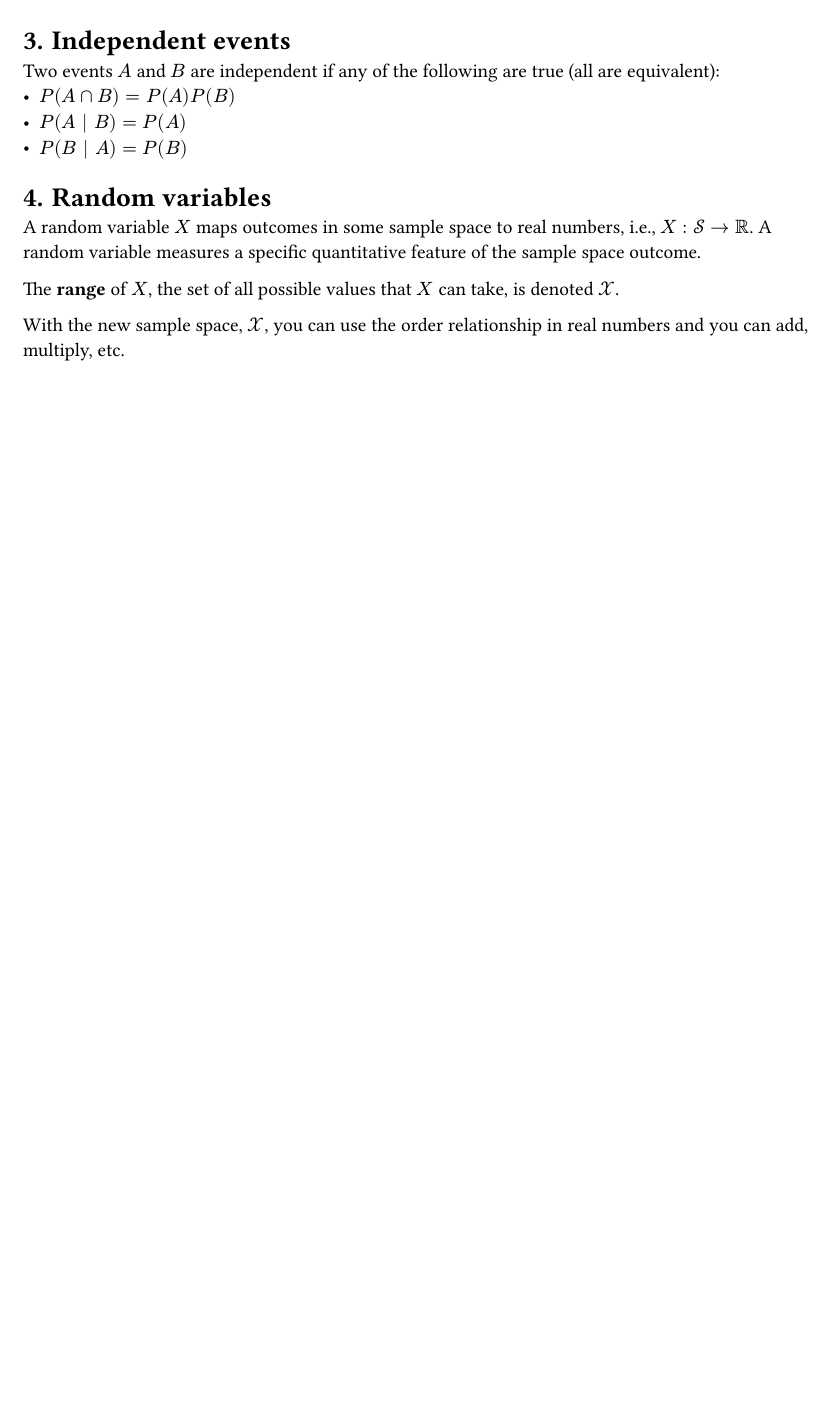
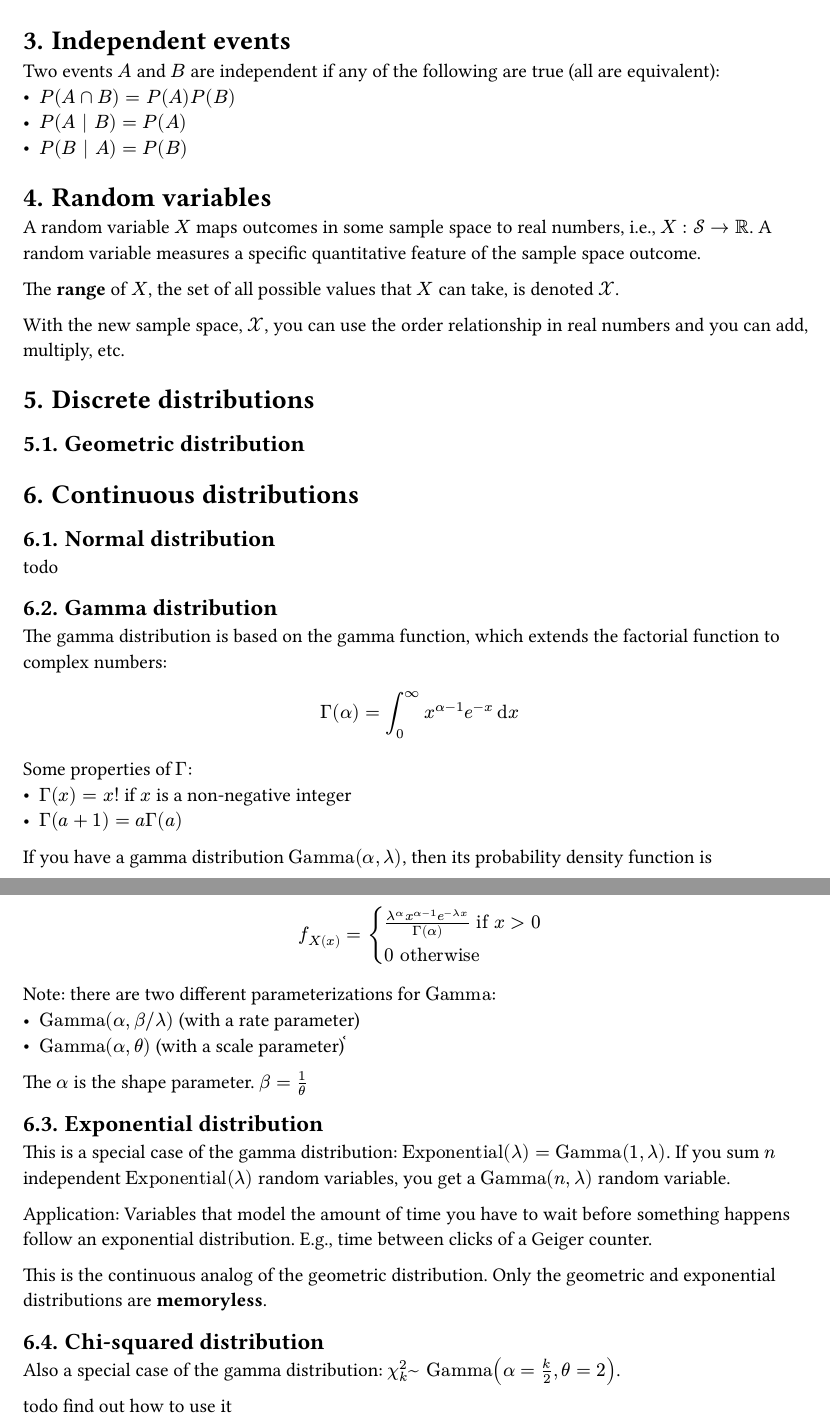
Before and after one commit to ysthakur/STAT400-Notes, a Typst document (main.typ): part of page 2 of 2 before the commit and two parts of pages 2 and 3 of 3 after it, the two joined at a grey line, cut so that both start at the same text, the shorter picture padded with empty space. The pictures show the PDF file main.pdf that the author committed with the source.

Commit message:
Take note son gamma and exponential distributions

```diff
--- a/main.typ
+++ b/main.typ
@@ -54,3 +54,52 @@ A random variable $X$ maps outcomes in some sample space to real numbers, i.e.,
 The *range* of $X$, the set of all possible values that $X$ can take, is denoted $cal(X)$.
 
 With the new sample space, $cal(X)$, you can use the order relationship in real numbers and you can add, multiply, etc.
+
+= Discrete distributions
+
+== Geometric distribution <geometric-distribution>
+
+
+
+= Continuous distributions
+
+== Normal distribution
+
+todo
+
+== Gamma distribution
+
+The gamma distribution is based on the gamma function, which extends the factorial function to complex numbers:
+
+$ Gamma(alpha) = integral_0^oo x^(alpha - 1) e^(-x) dif x $
+
+Some properties of $Gamma$:
+- $Gamma(x) = x!$ if $x$ is a non-negative integer
+- $Gamma(a + 1) = a Gamma(a)$
+
+If you have a gamma distribution $"Gamma"(alpha, lambda)$, then its probability density function is
+
+$ f_X(x) = cases(
+  (lambda^alpha x^(alpha-1) e^(-lambda x))/Gamma(alpha) "if" x > 0,
+  0 "otherwise"
+) $
+
+Note: there are two different parameterizations for $"Gamma"$:
+- $"Gamma"(alpha, beta"/"lambda)$ (with a rate parameter)
+- $"Gamma"(alpha, theta)$ (with a scale parameter)֫
+
+The $alpha$ is the shape parameter. $beta = 1/theta$
+
+== Exponential distribution
+
+This is a special case of the gamma distribution: $"Exponential"(lambda) = "Gamma"(1, lambda)$. If you sum $n$ independent $"Exponential"(lambda)$ random variables, you get a $"Gamma"(n, lambda)$ random variable.
+
+Application: Variables that model the amount of time you have to wait before something happens follow an exponential distribution. E.g., time between clicks of a Geiger counter.
+
+This is the continuous analog of the #link(<geometric-distribution>, [geometric distribution]). Only the geometric and exponential distributions are *memoryless*.
+
+== Chi-squared distribution
+
+Also a special case of the gamma distribution: $chi_k^2 ~ "Gamma"(alpha = k/2, theta = 2)$.
+
+todo find out how to use it
```
Also changed, not shown: main.pdf.
